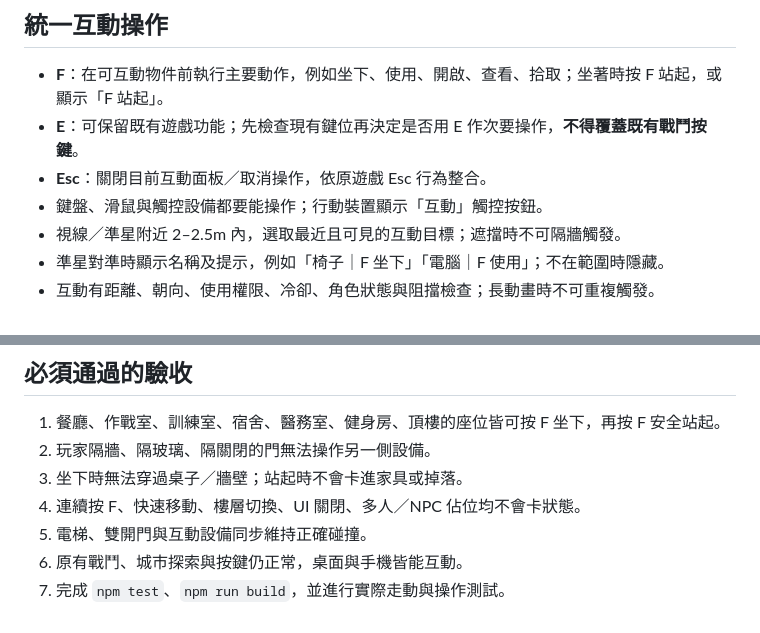
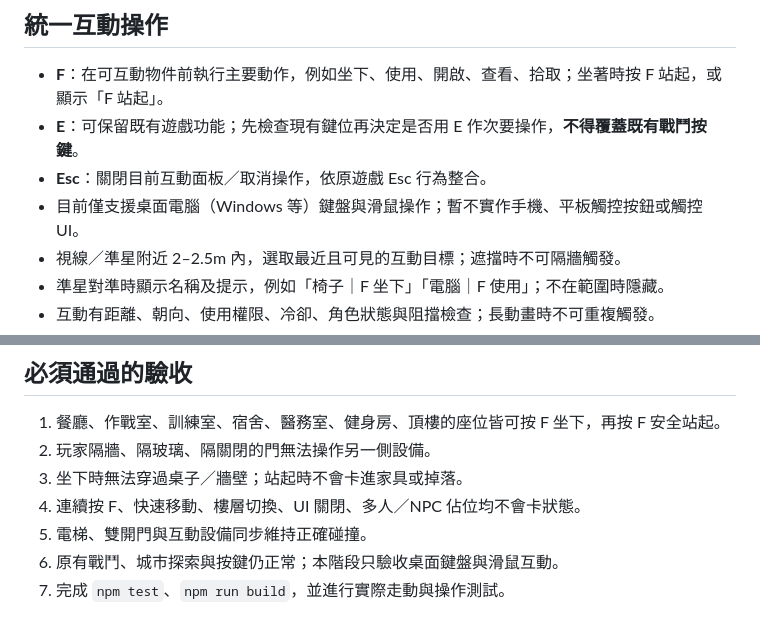
Before and after one commit to youhong2006/world-trigger, a Markdown page: docs/border-headquarters/interactive-equipment-spec.md, 2 parts joined by grey strips. GitHub-like rendering.

Commit message:
docs: prioritize desktop keyboard and mouse; defer mobile controls

```diff
--- a/docs/border-headquarters/interactive-equipment-spec.md
+++ b/docs/border-headquarters/interactive-equipment-spec.md
@@ -6,7 +6,7 @@
 - **F**：在可互動物件前執行主要動作，例如坐下、使用、開啟、查看、拾取；坐著時按 F 站起，或顯示「F 站起」。
 - **E**：可保留既有遊戲功能；先檢查現有鍵位再決定是否用 E 作次要操作，**不得覆蓋既有戰鬥按鍵**。
 - **Esc**：關閉目前互動面板／取消操作，依原遊戲 Esc 行為整合。
-- 鍵盤、滑鼠與觸控設備都要能操作；行動裝置顯示「互動」觸控按鈕。
+- 目前僅支援桌面電腦（Windows 等）鍵盤與滑鼠操作；暫不實作手機、平板觸控按鈕或觸控 UI。
 - 視線／準星附近 2–2.5m 內，選取最近且可見的互動目標；遮擋時不可隔牆觸發。
 - 準星對準時顯示名稱及提示，例如「椅子｜F 坐下」「電腦｜F 使用」；不在範圍時隱藏。
 - 互動有距離、朝向、使用權限、冷卻、角色狀態與阻擋檢查；長動畫時不可重複觸發。
@@ -56,5 +56,5 @@
 3. 坐下時無法穿過桌子／牆壁；站起時不會卡進家具或掉落。
 4. 連續按 F、快速移動、樓層切換、UI 關閉、多人／NPC 佔位均不會卡狀態。
 5. 電梯、雙開門與互動設備同步維持正確碰撞。
-6. 原有戰鬥、城市探索與按鍵仍正常，桌面與手機皆能互動。
+6. 原有戰鬥、城市探索與按鍵仍正常；本階段只驗收桌面鍵盤與滑鼠互動。
 7. 完成 `npm test`、`npm run build`，並進行實際走動與操作測試。
```
